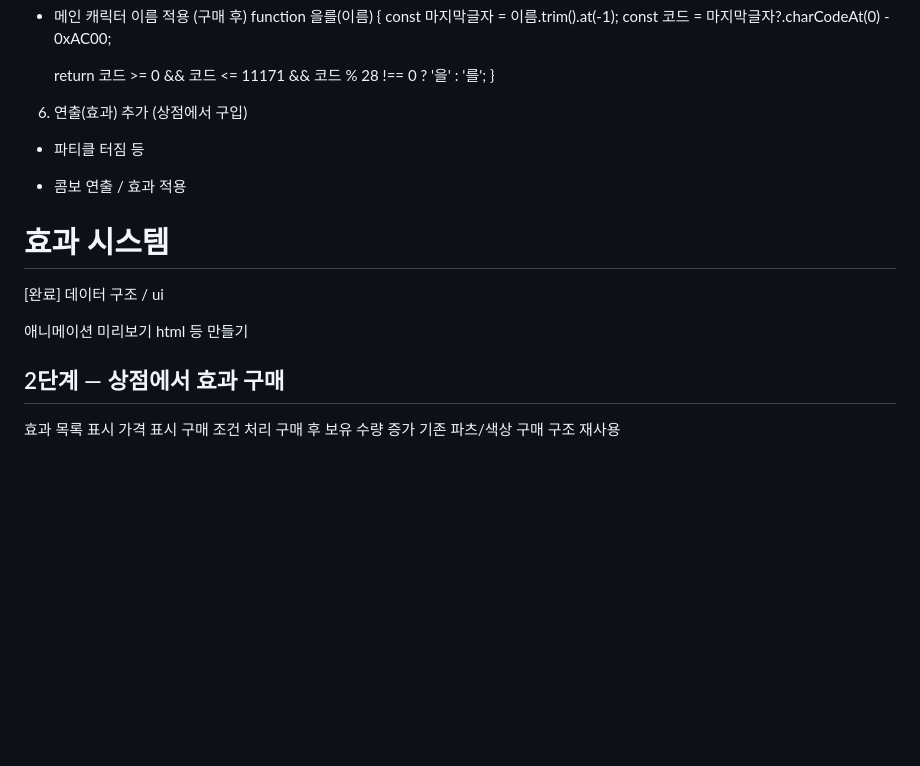
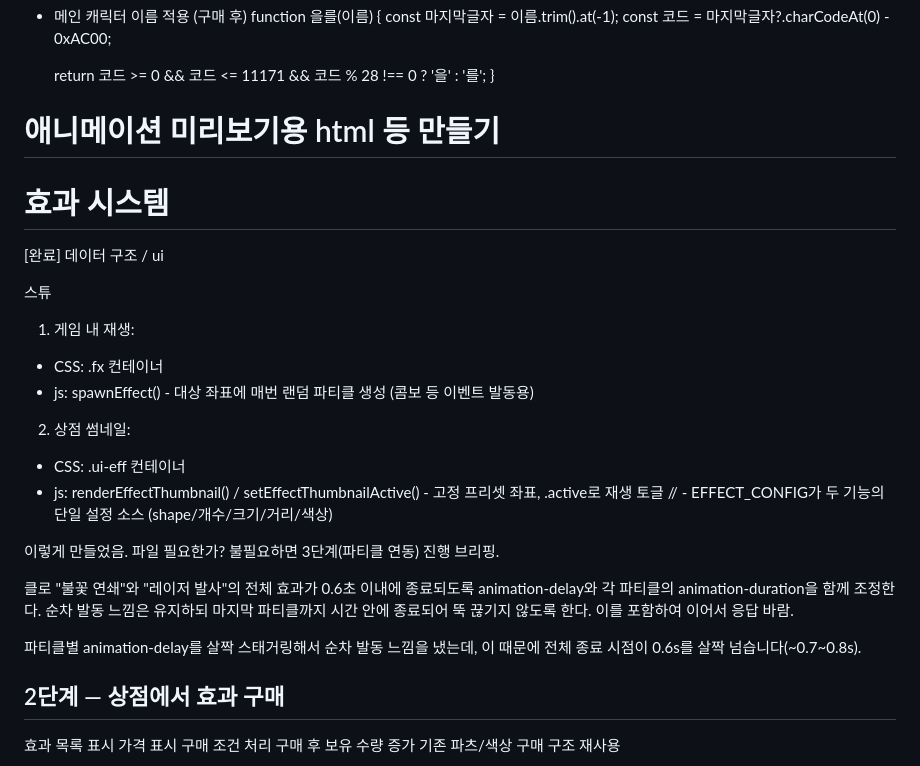
Before and after one commit to learnplayweb/web-games, a Markdown page: docs/todo.md, the part around the change. GitHub-like rendering; blank space fills up the shorter version.

Commit message:
update doc todo

```diff
--- a/docs/todo.md
+++ b/docs/todo.md
@@ -38,15 +38,26 @@
 
 
 
-6. 연출(효과) 추가 (상점에서 구입)
-- 파티클 터짐 등
-* 콤보 연출 / 효과 적용
+# 애니메이션 미리보기용 html 등 만들기
 
 # 효과 시스템
 [완료] 데이터 구조 / ui
 
-애니메이션 미리보기 html 등 만들기
+스튜
+1. 게임 내 재생:
+ - CSS: .fx 컨테이너
+ - js: spawnEffect() - 대상 좌표에 매번 랜덤 파티클 생성 (콤보 등 이벤트 발동용)
+2. 상점 썸네일:
+ - CSS: .ui-eff 컨테이너
+ - js: renderEffectThumbnail() / setEffectThumbnailActive() - 고정 프리셋 좌표, .active로 재생 토글 // - EFFECT_CONFIG가 두 기능의 단일 설정 소스 (shape/개수/크기/거리/색상)
 
+ 이렇게 만들었음. 파일 필요한가? 불필요하면 3단계(파티클 연동) 진행 브리핑.
+
+클로
+"불꽃 연쇄"와 "레이저 발사"의 전체 효과가 0.6초 이내에 종료되도록 animation-delay와 각 파티클의 animation-duration을 함께 조정한다. 순차 발동 느낌은 유지하되 마지막 파티클까지 시간 안에 종료되어 뚝 끊기지 않도록 한다.
+이를 포함하여 이어서 응답 바람.
+
+파티클별 animation-delay를 살짝 스태거링해서 순차 발동 느낌을 냈는데, 이 때문에 전체 종료 시점이 0.6s를 살짝 넘습니다(~0.7~0.8s).
 
 ## 2단계 — 상점에서 효과 구매
 효과 목록 표시
```
